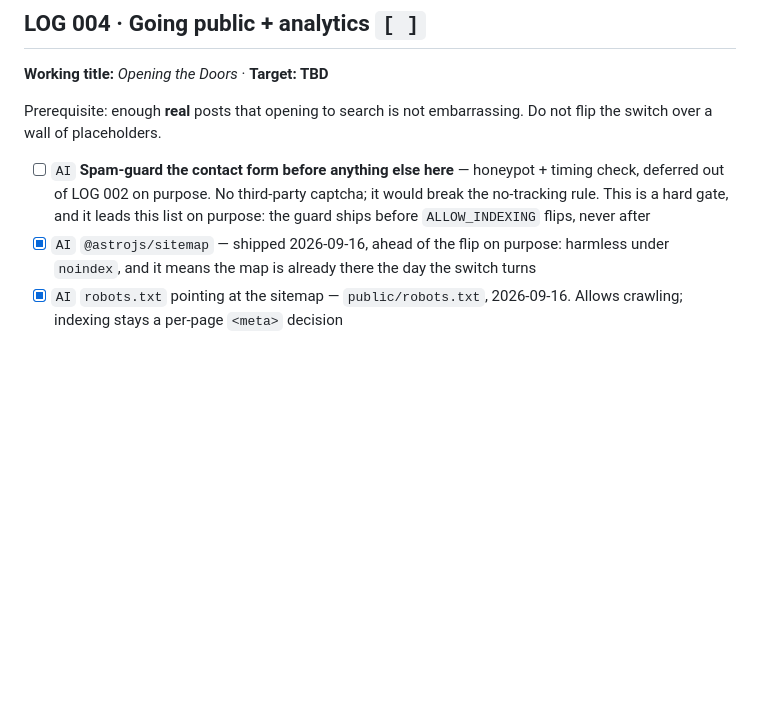
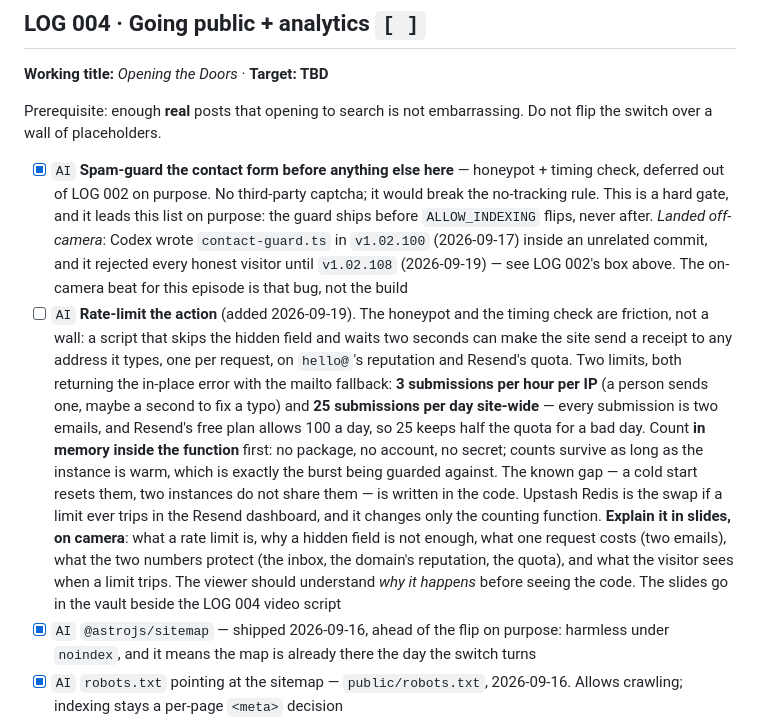
Before and after one commit to deadlink-labs/dll-website, a Markdown page: ROADMAP.md, the part around the change. Rendered like a GitHub page; blank space fills up the shorter version.

Commit message:
v1.02.109 — Roadmap: rate limiting joins LOG 004, honeypot box settled
The honeypot box is ticked and annotated (landed off-camera in v1.02.100,
rejected every visitor until v1.02.108). A new box specifies the rate
limit: 3 submissions per hour per IP, 25 per day site-wide, counted in
memory first, and slides that explain why before the code is shown.

Co-Authored-By: Claude Opus 5 <noreply@anthropic.com>

```diff
--- a/ROADMAP.md
+++ b/ROADMAP.md
@@ -451,10 +451,34 @@ pushing it is the entire act of publishing.
 Prerequisite: enough **real** posts that opening to search is not embarrassing.
 Do not flip the switch over a wall of placeholders.
 
-- [ ] `AI` **Spam-guard the contact form before anything else here** — honeypot +
+- [x] `AI` **Spam-guard the contact form before anything else here** — honeypot +
       timing check, deferred out of LOG 002 on purpose. No third-party captcha; it
       would break the no-tracking rule. This is a hard gate, and it leads this list
-      on purpose: the guard ships before `ALLOW_INDEXING` flips, never after
+      on purpose: the guard ships before `ALLOW_INDEXING` flips, never after.
+      *Landed off-camera*: Codex wrote `contact-guard.ts` in `v1.02.100`
+      (2026-09-17) inside an unrelated commit, and it rejected every honest
+      visitor until `v1.02.108` (2026-09-19) — see LOG 002's box above. The
+      on-camera beat for this episode is that bug, not the build
+- [ ] `AI` **Rate-limit the action** (added 2026-09-19). The honeypot and the
+      timing check are friction, not a wall: a script that skips the hidden field
+      and waits two seconds can make the site send a receipt to any address it
+      types, one per request, on `hello@`'s reputation and Resend's quota. Two
+      limits, both returning the in-place error with the mailto fallback:
+      **3 submissions per hour per IP** (a person sends one, maybe a second to
+      fix a typo) and **25 submissions per day site-wide** — every submission is
+      two emails, and Resend's free plan allows 100 a day, so 25 keeps half the
+      quota for a bad day. Count **in memory inside the function** first: no
+      package, no account, no secret; counts survive as long as the instance is
+      warm, which is exactly the burst being guarded against. The known gap — a
+      cold start resets them, two instances do not share them — is written in
+      the code. Upstash Redis is the swap if a limit ever trips in the Resend
+      dashboard, and it changes only the counting function.
+      **Explain it in slides, on camera**: what a rate limit is, why a hidden
+      field is not enough, what one request costs (two emails), what the two
+      numbers protect (the inbox, the domain's reputation, the quota), and what
+      the visitor sees when a limit trips. The viewer should understand *why it
+      happens* before seeing the code. The slides go in the vault beside the
+      LOG 004 video script
 - [x] `AI` `@astrojs/sitemap` — shipped 2026-09-16, ahead of the flip on purpose: harmless under `noindex`, and it means the map is already there the day the switch turns
 - [x] `AI` `robots.txt` pointing at the sitemap — `public/robots.txt`, 2026-09-16. Allows crawling; indexing stays a per-page `<meta>` decision
 - [ ] `AI` **Flip `ALLOW_INDEXING` to `true`** ([BaseLayout.astro:90](src/layouts/BaseLayout.astro#L90)) — the single switch, site-wide
```
